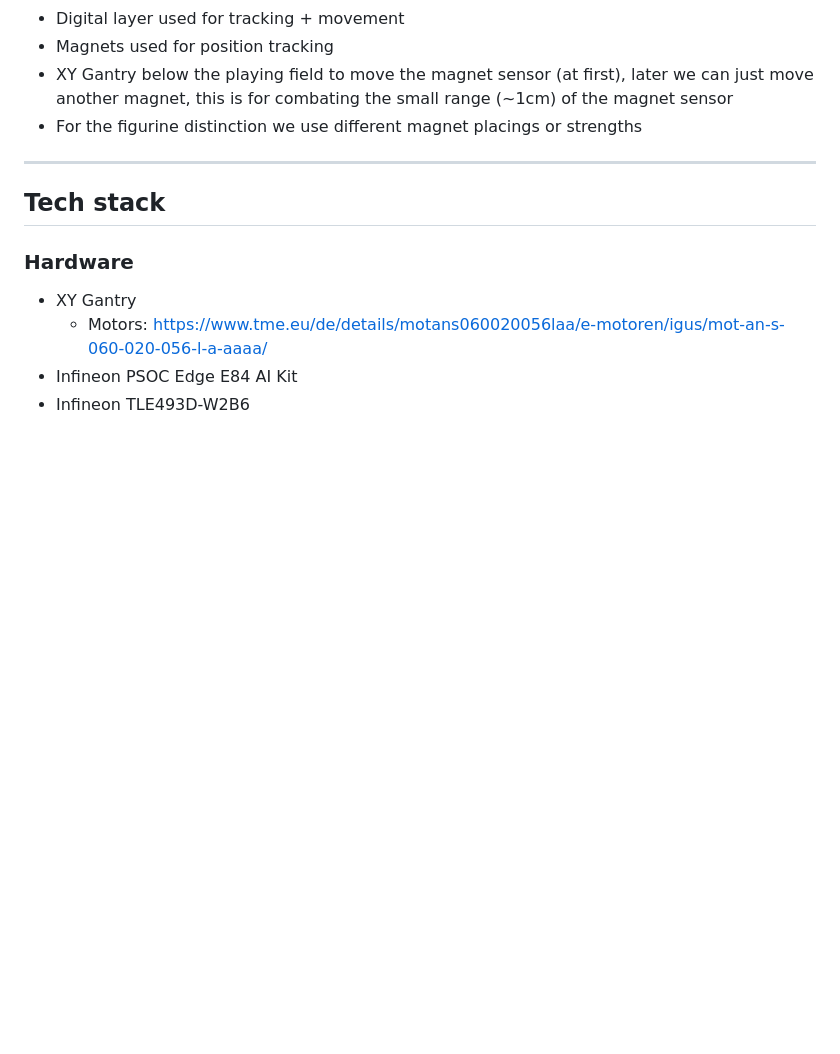
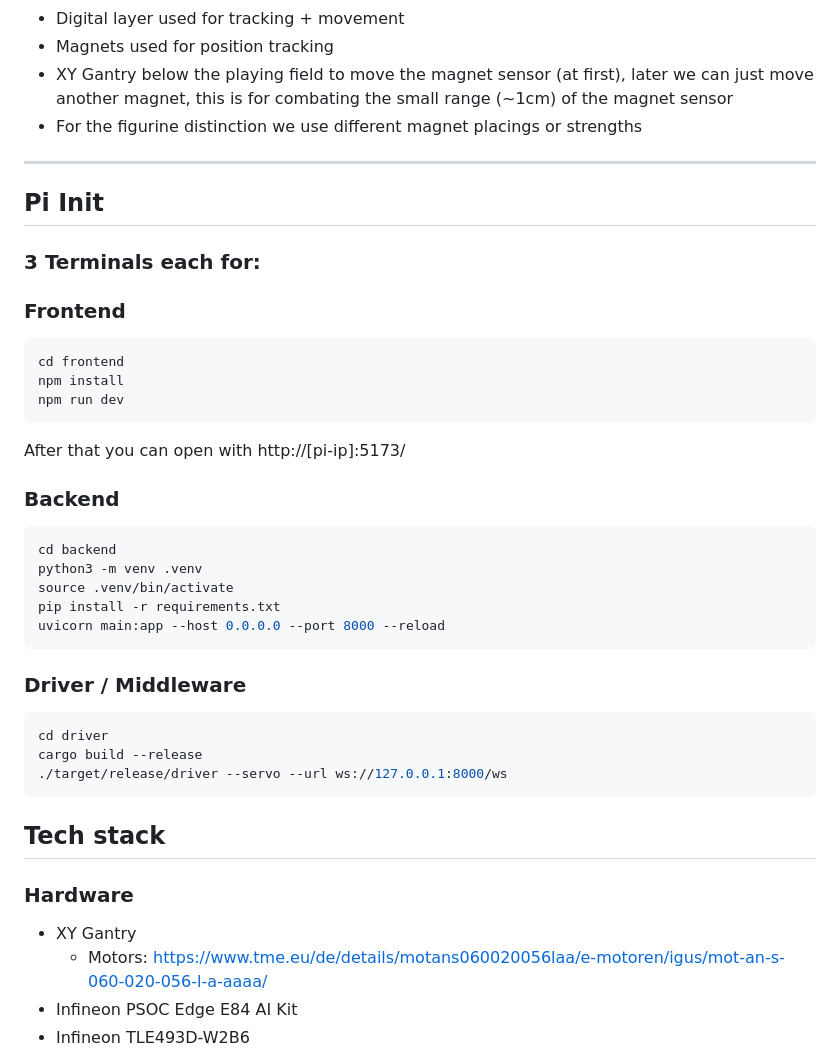
Before and after one commit to DestinyofYeet/hackaburg-2026-dungeon-drive, a Markdown page: README.md, the part around the change. Rendered like a GitHub page; blank space fills up the shorter version.

Commit message:
Add pi init instructions

````diff
--- a/README.md
+++ b/README.md
@@ -14,6 +14,30 @@ A hybrid tabletop RPG platform that blends the tactile feel of miniatures with a
 - For the figurine distinction we use different magnet placings or strengths
 
 ---
+
+## Pi Init
+### 3 Terminals each for:
+### Frontend
+```bash
+cd frontend
+npm install
+npm run dev
+```
+After that you can open with http://[pi-ip]:5173/
+### Backend
+```bash
+cd backend
+python3 -m venv .venv
+source .venv/bin/activate
+pip install -r requirements.txt
+uvicorn main:app --host 0.0.0.0 --port 8000 --reload
+```
+### Driver / Middleware
+```bash
+cd driver
+cargo build --release
+./target/release/driver --servo --url ws://127.0.0.1:8000/ws
+```
 
 ## Tech stack
 
````
